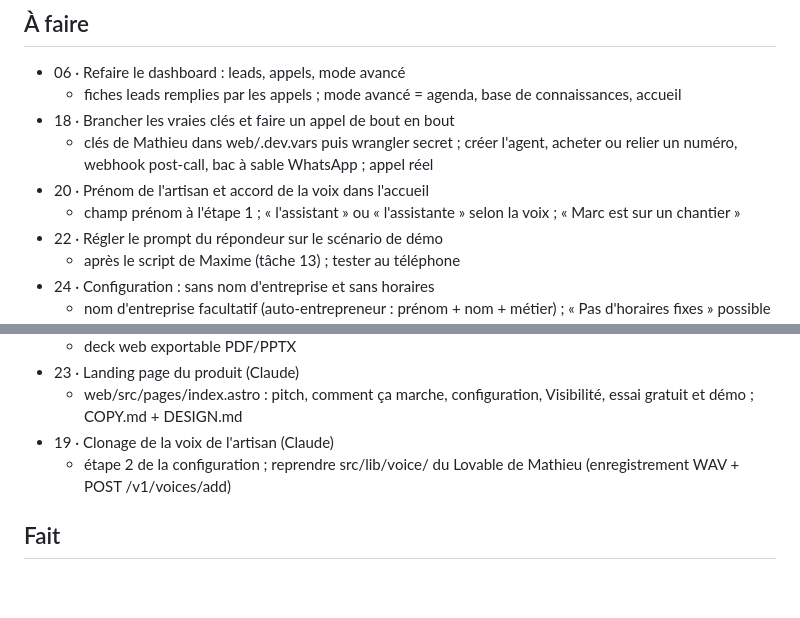
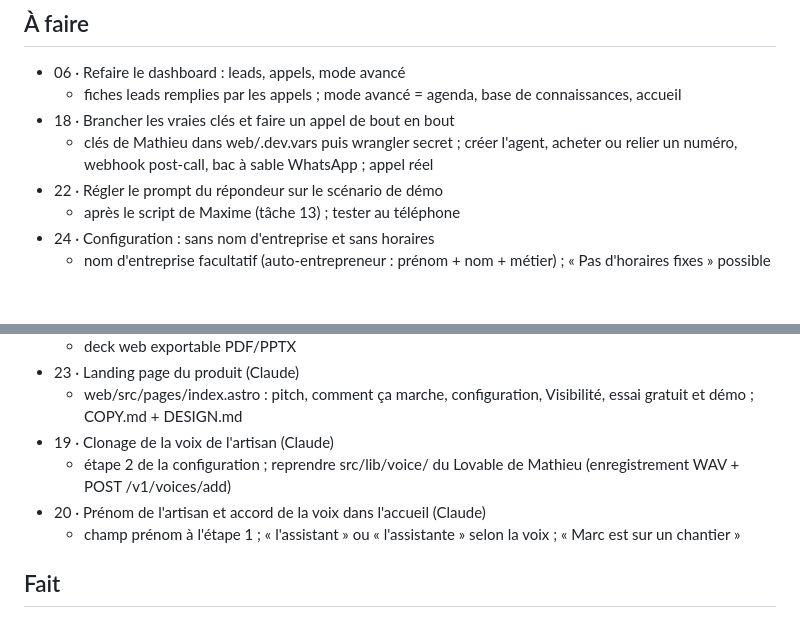
Before and after one commit to eliorpom-cmd/hack-day-annecy, a Markdown page: TACHES.md, 2 parts joined by grey strips. Rendered like a GitHub page; blank space fills up the shorter version.

Commit message:
task 20: taken by Claude

```diff
--- a/TACHES.md
+++ b/TACHES.md
@@ -12,8 +12,6 @@ Avec un agent ou au terminal : `bin/tache liste`, `nouvelle`, `prendre`, `finir`
   - fiches leads remplies par les appels ; mode avancé = agenda, base de connaissances, accueil
 - 18 · Brancher les vraies clés et faire un appel de bout en bout
   - clés de Mathieu dans web/.dev.vars puis wrangler secret ; créer l'agent, acheter ou relier un numéro, webhook post-call, bac à sable WhatsApp ; appel réel
-- 20 · Prénom de l'artisan et accord de la voix dans l'accueil
-  - champ prénom à l'étape 1 ; « l'assistant » ou « l'assistante » selon la voix ; « Marc est sur un chantier »
 - 22 · Régler le prompt du répondeur sur le scénario de démo
   - après le script de Maxime (tâche 13) ; tester au téléphone
 - 24 · Configuration : sans nom d'entreprise et sans horaires
@@ -39,6 +37,8 @@ Avec un agent ou au terminal : `bin/tache liste`, `nouvelle`, `prendre`, `finir`
   - web/src/pages/index.astro : pitch, comment ça marche, configuration, Visibilité, essai gratuit et démo ; COPY.md + DESIGN.md
 - 19 · Clonage de la voix de l'artisan (Claude)
   - étape 2 de la configuration ; reprendre src/lib/voice/ du Lovable de Mathieu (enregistrement WAV + POST /v1/voices/add)
+- 20 · Prénom de l'artisan et accord de la voix dans l'accueil (Claude)
+  - champ prénom à l'étape 1 ; « l'assistant » ou « l'assistante » selon la voix ; « Marc est sur un chantier »
 
 ## Fait
 
```
